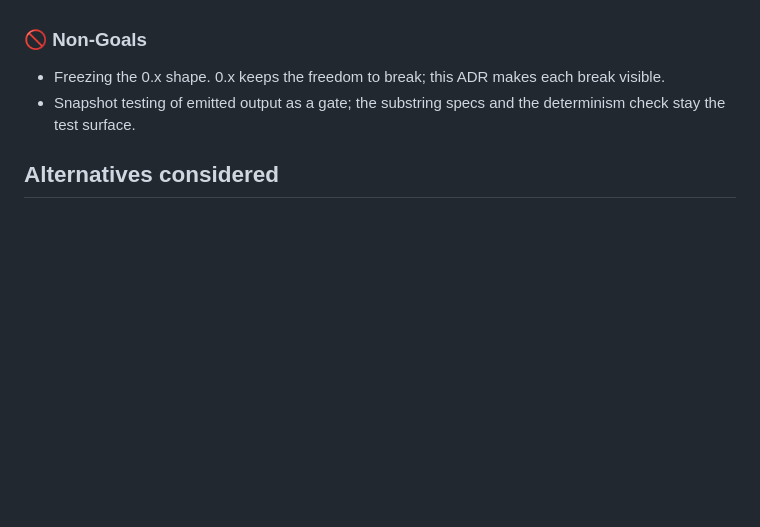
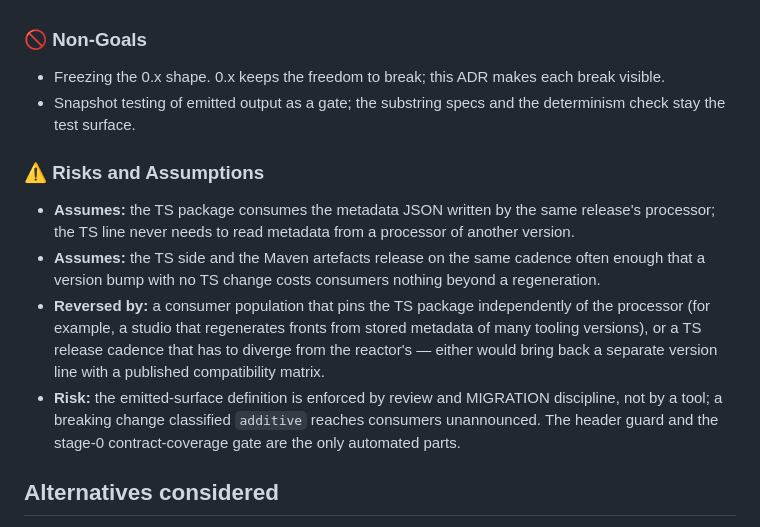
Before and after one commit to exeris-systems/exeris-tooling, a Markdown page: docs/adr/ADR-092-emitted-typescript-output-stability.md, the part around the change. Drawn GitHub-style; blank space fills up the shorter version.

```diff
--- a/docs/adr/ADR-092-emitted-typescript-output-stability.md
+++ b/docs/adr/ADR-092-emitted-typescript-output-stability.md
@@ -148,6 +148,20 @@ to its emitted output is classified against the surface below; this ADR is the o
 - Snapshot testing of emitted output as a gate; the substring specs and the determinism check stay
   the test surface.
 
+### ⚠️ Risks and Assumptions
+
+- **Assumes:** the TS package consumes the metadata JSON written by the same release's processor;
+  the TS line never needs to read metadata from a processor of another version.
+- **Assumes:** the TS side and the Maven artefacts release on the same cadence often enough that a
+  version bump with no TS change costs consumers nothing beyond a regeneration.
+- **Reversed by:** a consumer population that pins the TS package independently of the processor
+  (for example, a studio that regenerates fronts from stored metadata of many tooling versions), or
+  a TS release cadence that has to diverge from the reactor's — either would bring back a separate
+  version line with a published compatibility matrix.
+- **Risk:** the emitted-surface definition is enforced by review and MIGRATION discipline, not by a
+  tool; a breaking change classified `additive` reaches consumers unannounced. The header guard and
+  the stage-0 contract-coverage gate are the only automated parts.
+
 ## Alternatives considered
 
 - **An independent TS version line** (the package keeps its own semver). Rejected: the package reads
```
Also changed, not shown: docs/adr/ADR-093-emitted-forms-are-signal-forms.md (+20 -0 lines).
